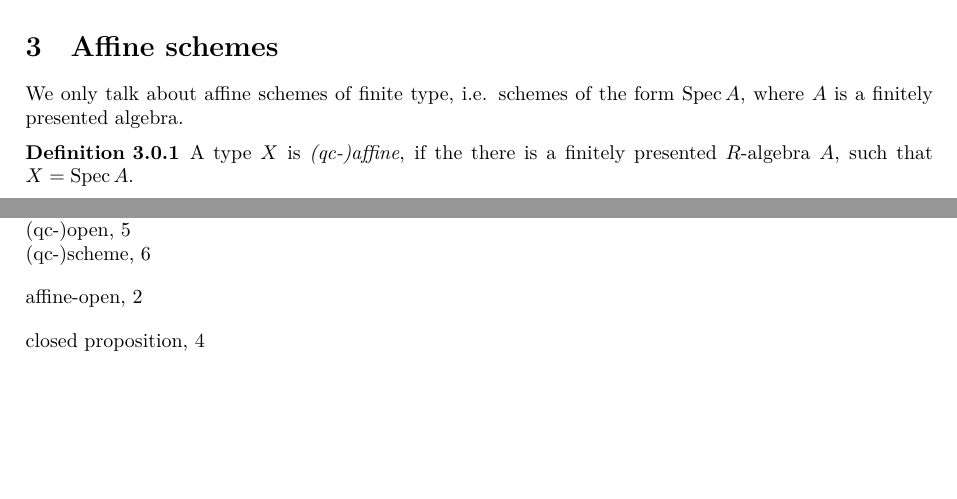
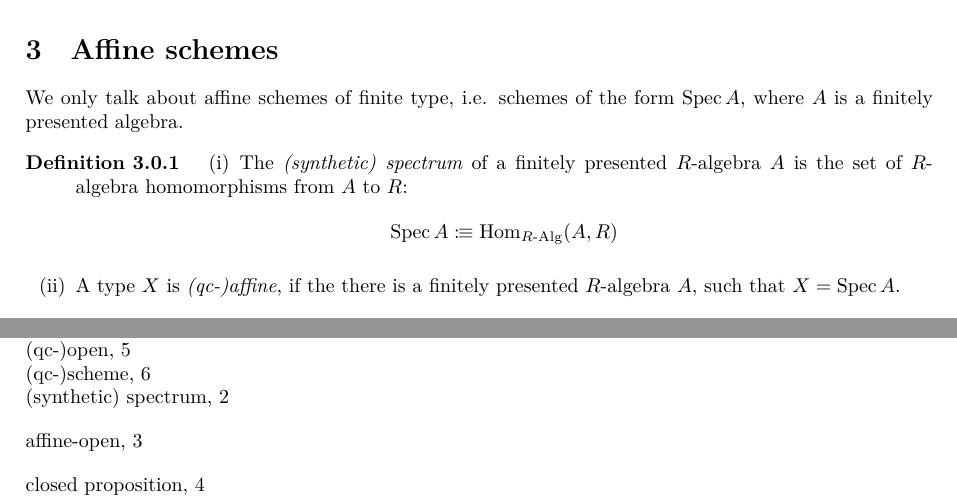
Before and after one commit to felixwellen/synthetic-zariski, a LaTeX document (main.tex, which reads affine.tex, zariski.sty): two parts of pages 3 and 17 of 17, joined at a grey line, cut so that both start at the same text, the shorter picture padded with empty space. Compiled offline with XeLaTeX.

Commit message:
define Spec

```diff
--- a/affine.tex
+++ b/affine.tex
@@ -2,8 +2,15 @@ We only talk about affine schemes of finite type, i.e. schemes of the form $\Spe
 where $A$ is a finitely presented algebra.
 
 \begin{definition}%
-  A type $X$ is \notion{(qc-)affine},
-  if the there is a finitely presented $R$-algebra $A$, such that $X=\Spec A$.
+  \begin{enumerate}[(i)]
+  \item
+    The \notion{(synthetic) spectrum} of a finitely presented $R$-algebra $A$
+    is the set of $R$-algebra homomorphisms from $A$ to $R$:
+    \[ \Spec A \colonequiv \Hom_{\Alg{R}}(A, R) \]
+  \item
+    A type $X$ is \notion{(qc-)affine},
+    if the there is a finitely presented $R$-algebra $A$, such that $X=\Spec A$.
+  \end{enumerate}
 \end{definition}
 
 \begin{proposition}%
--- a/zariski.sty
+++ b/zariski.sty
@@ -25,6 +25,7 @@
 \newcommand{\Mod}[1]{#1\text{-}\mathrm{Mod}}
 \newcommand{\Vect}[2]{#1\text{-}\mathrm{Vect}_{#2}}
 \newcommand{\fpMod}[1]{#1\text{-}\mathrm{Mod}_{\text{fp}}}
+\newcommand{\Alg}[1]{#1\text{-}\mathrm{Alg}}
 \newcommand{\Sch}{\mathrm{Sch}_{qc}}
 
 % names for terms
```
